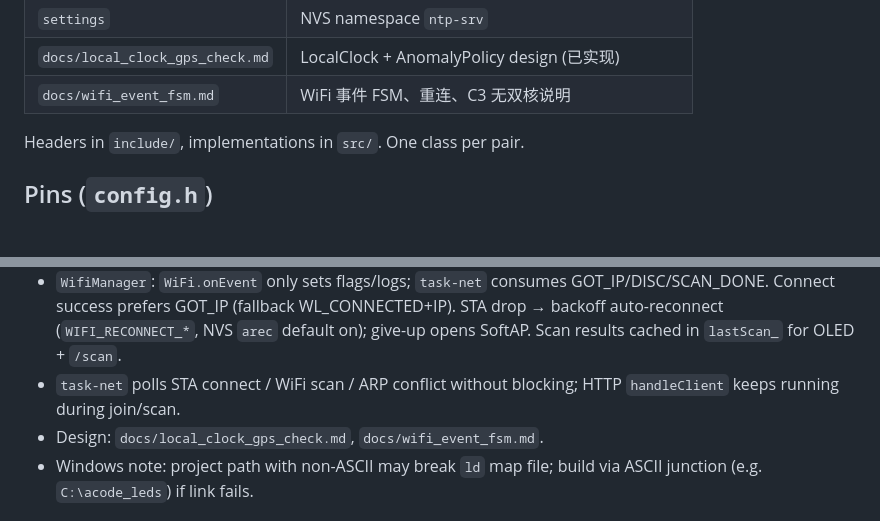
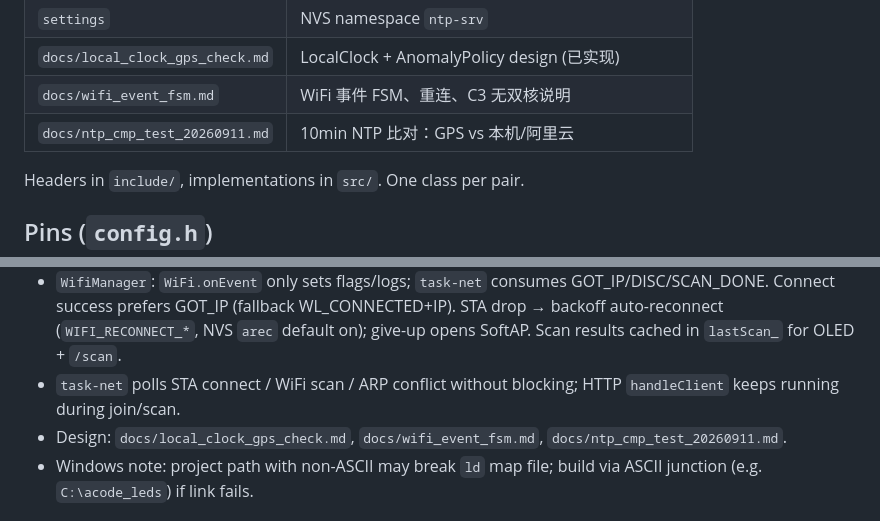
Before and after one commit to luweixuancl/Acode_test, a Markdown page: AGENTS.md, 2 parts joined by grey strips. GitHub-like rendering; blank space fills up the shorter version.

```diff
--- a/AGENTS.md
+++ b/AGENTS.md
@@ -30,6 +30,7 @@ Client check after GPS lock + PPS: `ntpdate -q <device-ip>` — expect stratum 1
 | `settings` | NVS namespace `ntp-srv` |
 | `docs/local_clock_gps_check.md` | LocalClock + AnomalyPolicy design (已实现) |
 | `docs/wifi_event_fsm.md` | WiFi 事件 FSM、重连、C3 无双核说明 |
+| `docs/ntp_cmp_test_20260911.md` | 10min NTP 比对：GPS vs 本机/阿里云 |
 
 Headers in `include/`, implementations in `src/`. One class per pair.
 
@@ -50,7 +51,7 @@ Do not hardcode pins in `.cpp`; use `config.h` macros.
 - SoftAP `NTP-Setup-XXXX` / `12345678` when not on STA (or menu Web Setup). HTTP `/` status, `/setup` WiFi+policy, `/status` JSON (`clock`/`residualMs`/`anomalyPolicy`).
 - `WifiManager`: `WiFi.onEvent` only sets flags/logs; `task-net` consumes GOT_IP/DISC/SCAN_DONE. Connect success prefers GOT_IP (fallback WL_CONNECTED+IP). STA drop → backoff auto-reconnect (`WIFI_RECONNECT_*`, NVS `arec` default on); give-up opens SoftAP. Scan results cached in `lastScan_` for OLED + `/scan`.
 - `task-net` polls STA connect / WiFi scan / ARP conflict without blocking; HTTP `handleClient` keeps running during join/scan.
-- Design: `docs/local_clock_gps_check.md`, `docs/wifi_event_fsm.md`.
+- Design: `docs/local_clock_gps_check.md`, `docs/wifi_event_fsm.md`, `docs/ntp_cmp_test_20260911.md`.
 - Windows note: project path with non-ASCII may break `ld` map file; build via ASCII junction (e.g. `C:\acode_leds`) if link fails.
 
 ## Conventions
```
Also changed, not shown: README.md (+2 -0 lines), docs/ntp_cmp_test_20260911.md (added, +114 -0 lines).
